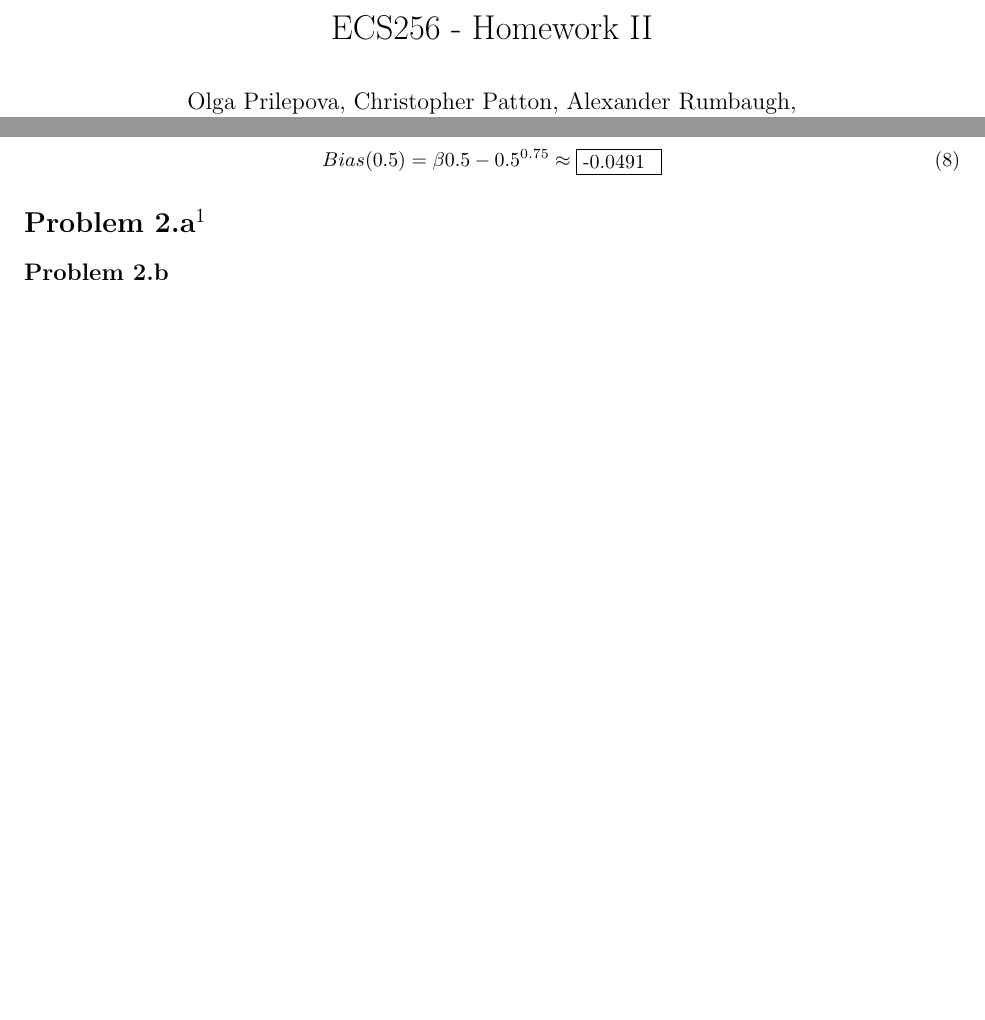
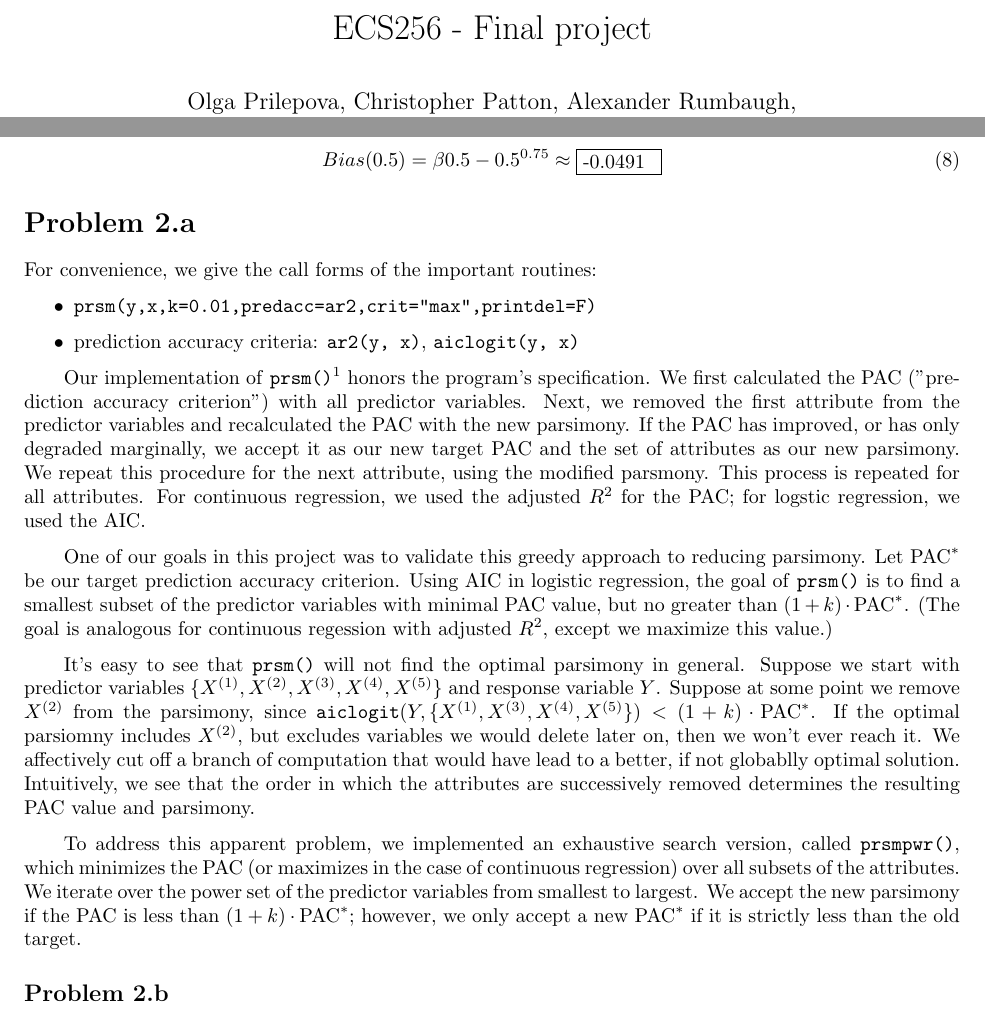
Before and after one commit to cjpatton/256, a LaTeX document (proj/project.tex): two parts of pages 1 and 2 of 17, joined at a grey line, cut at the place of the change, the shorter picture padded with empty space. Compiled offline with pdfLaTeX.

Commit message:
Working on 2.a writeup.

```diff
--- a/proj/project.tex
+++ b/proj/project.tex
@@ -59,7 +59,7 @@
 \author{Olga Prilepova, Christopher Patton, Alexander Rumbaugh, \\ John Chen, Thomas Provan}
 
 \date{\today}
-\title{ECS256 - Homework II}
+\title{ECS256 - Final project}
 
 \begin{document}
 \maketitle
@@ -120,7 +120,51 @@ Now we can move on and compute the bias. The bias is simply $\hat{m}_{Y;X}(t) -
 
 %%%%%%%%%%%%%%%%%%%%%%%%%%%%%%%%%%%%%%%%%%%%%%%%%%%%
 
-\section*{Problem 2.a\footnote{See \texttt{Parsimony.R} in the project folder.}}
+\section*{Problem 2.a}
+
+For convenience, we give the call forms of the important routines:
+\begin{itemize}
+  \item \texttt{prsm(y,x,k=0.01,predacc=ar2,crit="max",printdel=F)}
+  \item prediction accuracy criteria: \texttt{ar2(y, x)}, \texttt{aiclogit(y, x)}
+\end{itemize}
+
+Our implementation of \texttt{prsm()}\footnote{See \texttt{Parsimony.R} in the project folder.}
+honors the program's specification. We first calculated the PAC ("prediction accuracy criterion")
+with all predictor variables. Next, we removed the first attribute from the predictor variables
+and recalculated the PAC with the new parsimony. If the PAC has improved, or has only degraded
+marginally, we accept it as our new target PAC and the set of attributes as our new parsimony.
+We repeat this procedure for the next attribute, using the modified parsmony. This process is
+repeated for all attributes. For continuous regression, we used the adjusted $R^2$ for the PAC;
+for logstic regression, we used the AIC.
+
+One of our goals in this project was to validate this greedy approach to reducing parsimony.
+Let $\text{PAC}^*$ be our target prediction accuracy criterion. Using AIC in logistic regression,
+the goal of \texttt{prsm()} is to find a smallest subset of the predictor variables with minimal
+PAC value, but no greater than $(1+k)\cdot\text{PAC}^*$. (The goal is analogous for continuous regession
+with adjusted $R^2$, except we maximize this value.)
+
+It's easy to see that \texttt{prsm()} will not find
+the optimal parsimony in general. Suppose we start with predictor variables
+$\{X^{(1)}, X^{(2)}, X^{(3)}, X^{(4)}, X^{(5)}\}$
+and response variable $Y$. Suppose at some point we remove $X^{(2)}$ from the parsimony,
+since $\texttt{aiclogit}(Y, \{X^{(1)}, X^{(3)}, X^{(4)}, X^{(5)}\}) < (1+k)\cdot\text{PAC}^*$.
+If the optimal parsiomny includes $X^{(2)}$, but excludes variables we would delete later on,
+then we won't ever reach it. We affectively cut off a branch of computation that would have
+lead to a better, if not globablly optimal solution. Intuitively, we see that the order in
+which the attributes are successively removed determines the resulting PAC value and
+parsimony.
+
+To address this apparent problem, we implemented an exhaustive search version, called
+\texttt{prsmpwr()}, which minimizes the PAC (or maximizes in the case of continuous
+regression) over all subsets of the attributes. We iterate over the power set of the
+predictor variables from smallest to largest. We accept the new parsimony if the PAC
+is less than $(1+k)\cdot\text{PAC}^*$; however, we only accept a new $\text{PAC}^*$
+if it is strictly less than the old target.
+
+
+
+
+
 
 
 
```
Also changed, not shown: 1 other file.
